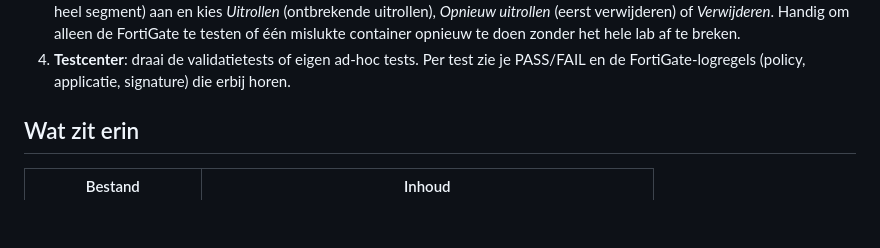
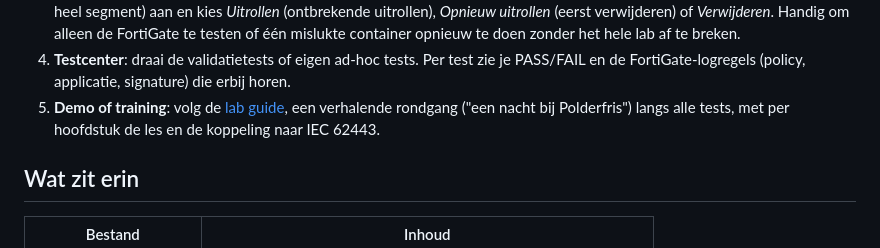
Before and after one commit to kay-arne/fortigate-ot-lab, a Markdown page: README.md, the part around the change. Rendered like a GitHub page; blank space fills up the shorter version.

```diff
--- a/README.md
+++ b/README.md
@@ -105,6 +105,8 @@ geen harde sandbox. Kies je in de wizard voor root, dan komt de sleutel in
    mislukte container opnieuw te doen zonder het hele lab af te breken.
 4. **Testcenter**: draai de validatietests of eigen ad-hoc tests. Per test zie je PASS/FAIL en de
    FortiGate-logregels (policy, applicatie, signature) die erbij horen.
+5. **Demo of training**: volg de [lab guide](docs/lab-guide.md), een verhalende rondgang
+   ("een nacht bij Polderfris") langs alle tests, met per hoofdstuk de les en de koppeling naar IEC 62443.
 
 ## Wat zit erin
 
```
Also changed, not shown: docs/lab-guide.md (added, +229 -0 lines).
